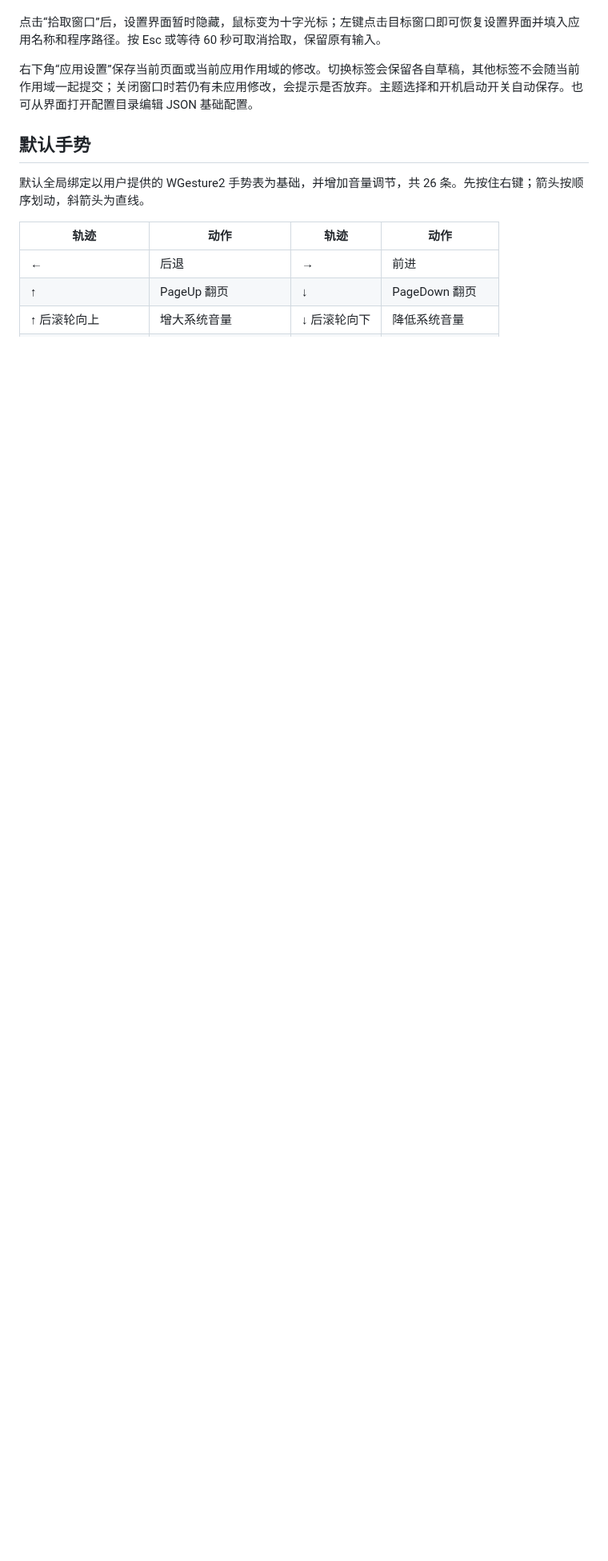
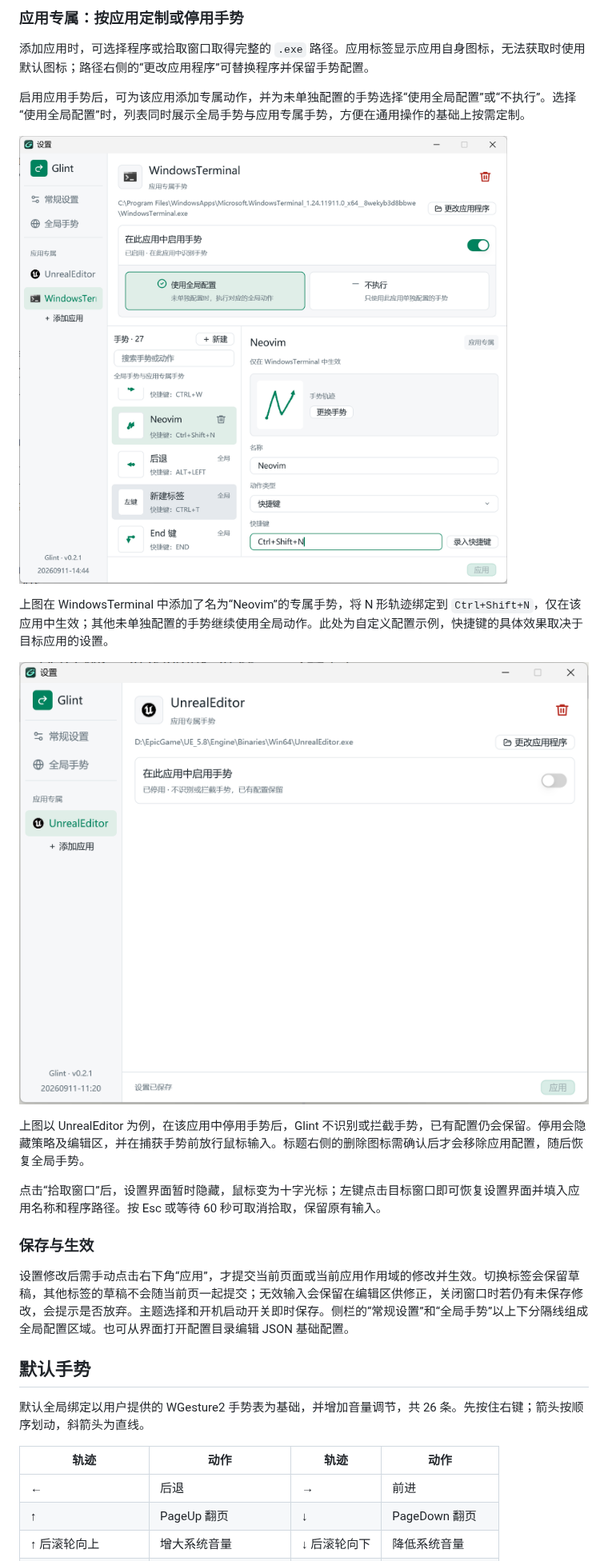
Before and after one commit to jianshanbushishan/glint, a Markdown page: README.md, the part around one of its changes. Shown at 80% size. Rendered like a GitHub page; pictures changed too: assets/glint-app-gestures-disabled.png (added), assets/glint-app-gestures-windows-terminal.png (added); blank space fills up the shorter version.

```diff
--- a/README.md
+++ b/README.md
@@ -34,7 +47,22 @@
+### 应用专属：按应用定制或停用手势
+
+添加应用时，可选择程序或拾取窗口取得完整的 `.exe` 路径。应用标签显示应用自身图标，无法获取时使用默认图标；路径右侧的“更改应用程序”可替换程序并保留手势配置。
+
+启用应用手势后，可为该应用添加专属动作，并为未单独配置的手势选择“使用全局配置”或“不执行”。选择“使用全局配置”时，列表同时展示全局手势与应用专属手势，方便在通用操作的基础上按需定制。
+
+![Glint 应用专属设置：WindowsTerminal 继承全局配置，并添加 Neovim 专属手势](assets/glint-app-gestures-windows-terminal.png)
+
+上图在 WindowsTerminal 中添加了名为“Neovim”的专属手势，将 N 形轨迹绑定到 `Ctrl+Shift+N`，仅在该应用中生效；其他未单独配置的手势继续使用全局动作。此处为自定义配置示例，快捷键的具体效果取决于目标应用的设置。
+
+![Glint 应用专属设置：在 UnrealEditor 中停用手势并保留已有配置](assets/glint-app-gestures-disabled.png)
+
+上图以 UnrealEditor 为例，在该应用中停用手势后，Glint 不识别或拦截手势，已有配置仍会保留。停用会隐藏策略及编辑区，并在捕获手势前放行鼠标输入。标题右侧的删除图标需确认后才会移除应用配置，随后恢复全局手势。
 
 点击“拾取窗口”后，设置界面暂时隐藏，鼠标变为十字光标；左键点击目标窗口即可恢复设置界面并填入应用名称和程序路径。按 Esc 或等待 60 秒可取消拾取，保留原有输入。
 
-右下角“应用设置”保存当前页面或当前应用作用域的修改。切换标签会保留各自草稿，其他标签不会随当前作用域一起提交；关闭窗口时若仍有未应用修改，会提示是否放弃。主题选择和开机启动开关自动保存。也可从界面打开配置目录编辑 JSON 基础配置。
+### 保存与生效
+
+设置修改后需手动点击右下角“应用”，才提交当前页面或当前应用作用域的修改并生效。切换标签会保留草稿，其他标签的草稿不会随当前页一起提交；无效输入会保留在编辑区供修正，关闭窗口时若仍有未保存修改，会提示是否放弃。主题选择和开机启动开关即时保存。侧栏的“常规设置”和“全局手势”以上下分隔线组成全局配置区域。也可从界面打开配置目录编辑 JSON 基础配置。
 
 ## 默认手势
 
```
Also changed, not shown: other parts of README.md (+15 -2 lines), docs/config.md (+1 -1 lines), docs/verification.md (deleted, +0 -86 lines), assets/glint-general-settings.png (added), assets/glint-global-gestures.png (added), 9 other files.
